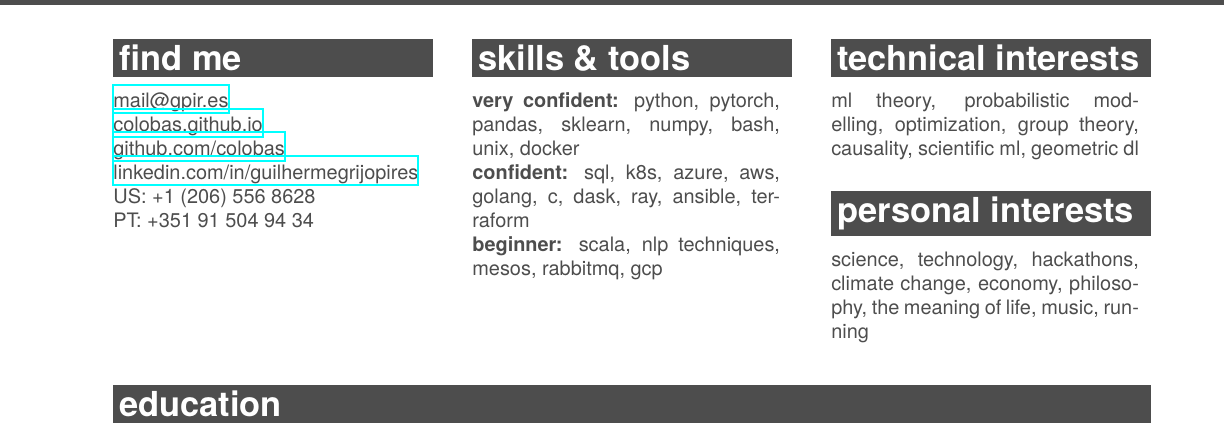
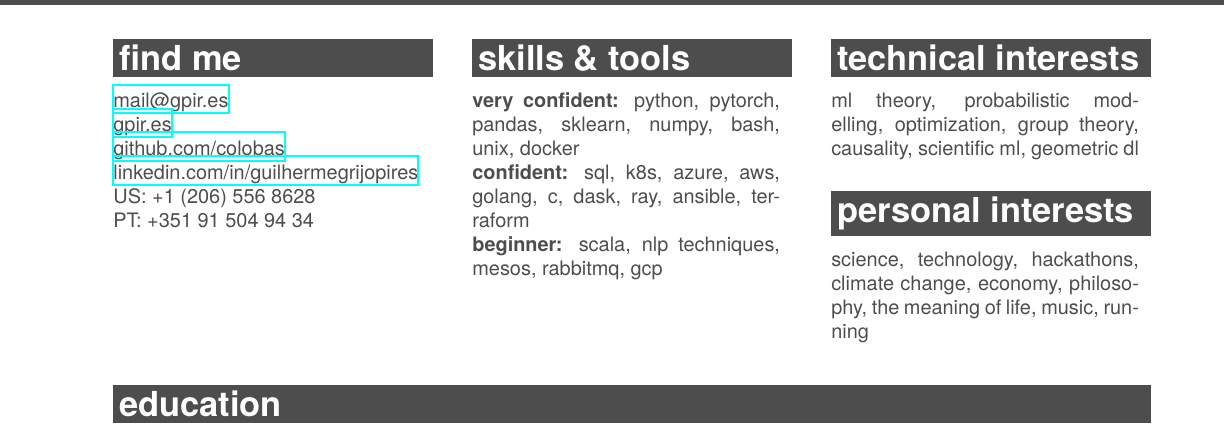
Before and after one commit to colobas/resume, a LaTeX CV (cv.tex): part of page 1 of 3, cut so that both start at the same text. Compiled offline with XeLaTeX; a missing font is replaced by an installed copy or a similar font.

Commit message:
website url

```diff
--- a/cv.tex
+++ b/cv.tex
@@ -9,7 +9,7 @@
 \section{find me}
   \vspace{7pt}
   \href{mailto:mail@gpir.es}{mail@gpir.es}\\
-  \href{https://colobas.github.io}{colobas.github.io}\\
+  \href{https://gpir.es}{gpir.es}\\
   \href{https://github.com/colobas}{github.com/colobas}\\
   \href{https://linkedin.com/in/guilhermegrijopires/}{linkedin.com/in/guilhermegrijopires}\\
   US: +1 (206) 556 8628\\
```
